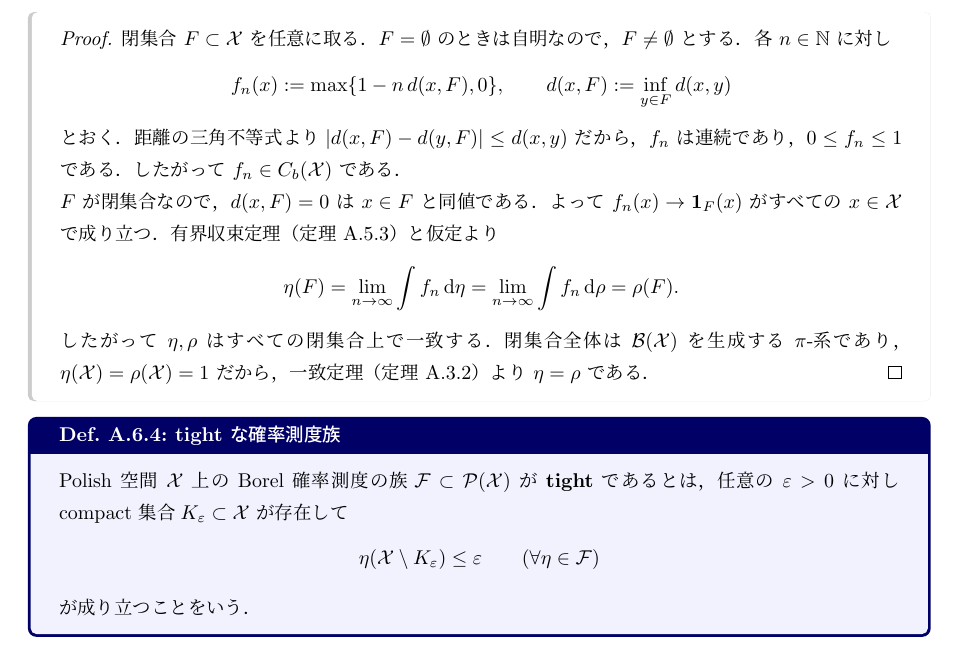
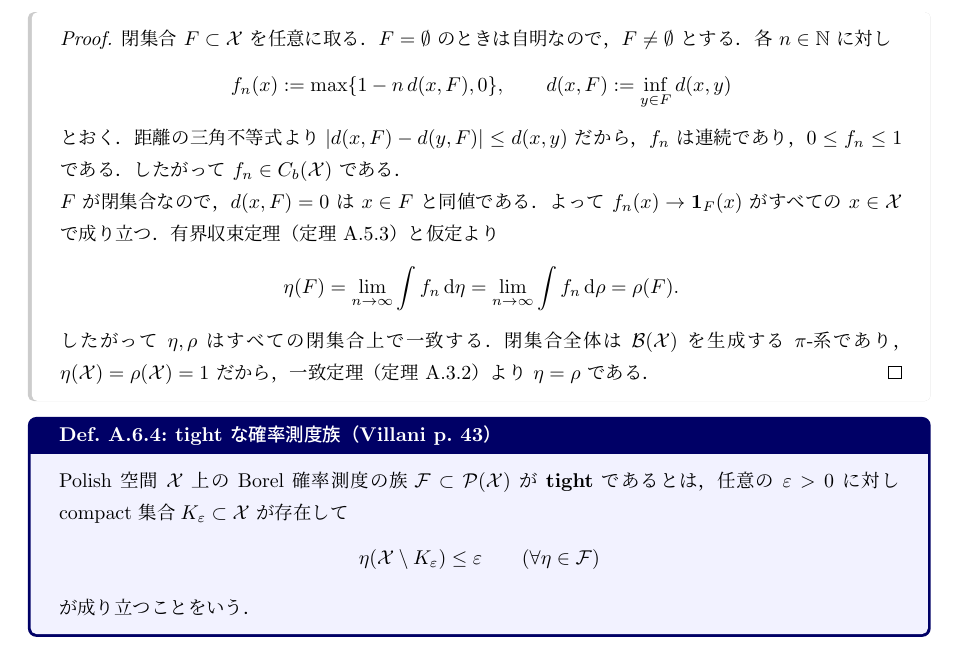
Before and after one commit to a1t2s2u2/optimal-transport, a LaTeX document (seminar/wasserstein/tex/main.tex, which reads seminar/wasserstein/tex/foundations/00_preliminaries.tex): part of page 33 of 42, cut so that both start at the same text. Compiled offline with upLaTeX and dvipdfmx.

Commit message:
docs: tightness の定義に Villani の参照頁を付す

```diff
--- a/seminar/wasserstein/tex/foundations/00_preliminaries.tex
+++ b/seminar/wasserstein/tex/foundations/00_preliminaries.tex
@@ -481,7 +481,7 @@ $\mathcal{X}$ 上の Borel 確率測度全体を $\Prob(\mathcal{X})$ と書く
   （定理~\ref{thm:meas-uniqueness}）より $\eta=\rho$ である．
 \end{proof}
 
-\begin{definition}{tight な確率測度族}{meas-tight}
+\begin{definition}{tight な確率測度族（Villani p.~43）}{meas-tight}
   Polish 空間 $\mathcal{X}$ 上の Borel 確率測度の族
   $\mathcal{F}\subset\Prob(\mathcal{X})$ が \textbf{tight} であるとは，
   任意の $\varepsilon>0$ に対し compact 集合
```
